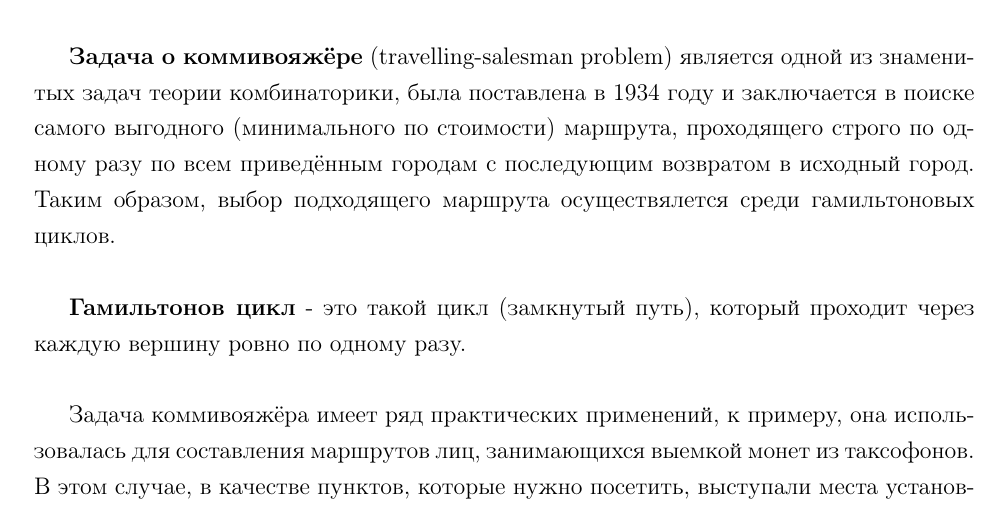
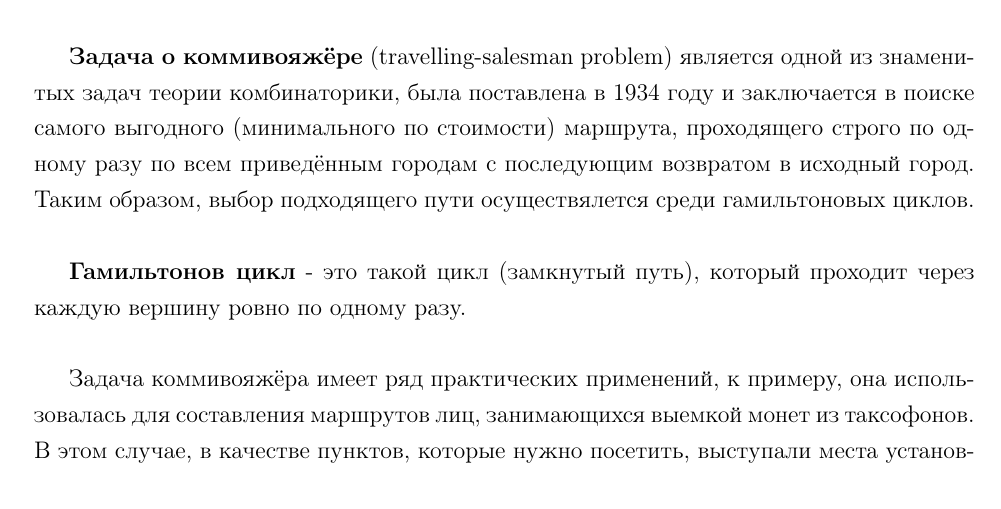
Before and after one commit to Bryanskaya/AnalysisOfAlgorithms, a LaTeX document (lab_06/docs/report.tex, which reads lab_06/docs/introduction.tex): part of page 3 of 12, cut so that both start at the same text. Compiled offline with pdfLaTeX.

Commit message:
CORRECTED: introduction part

```diff
--- a/lab_06/docs/introduction.tex
+++ b/lab_06/docs/introduction.tex
@@ -1,6 +1,6 @@
 В этой лабораторной работе будут рассматриваться два алгоритма, решающие задачу коммивояжёра. \\
 
-\textbf{Задача о коммивояжёре} (travelling-salesman problem) является одной из знаменитых задач теории комбинаторики, была поставлена в 1934 году и заключается в поиске самого выгодного (минимального по стоимости) маршрута, проходящего строго по одному разу по всем приведённым городам с последующим возвратом в исходный город. Таким образом, выбор подходящего маршрута осуществялется среди гамильтоновых циклов.\\
+\textbf{Задача о коммивояжёре} (travelling-salesman problem) является одной из знаменитых задач теории комбинаторики, была поставлена в 1934 году и заключается в поиске самого выгодного (минимального по стоимости) маршрута, проходящего строго по одному разу по всем приведённым городам с последующим возвратом в исходный город. Таким образом, выбор подходящего пути осуществялется среди гамильтоновых циклов.\\
 
 \textbf{Гамильтонов цикл}  - это такой цикл (замкнутый путь), который проходит через каждую вершину ровно по одному разу.\\
 
```
